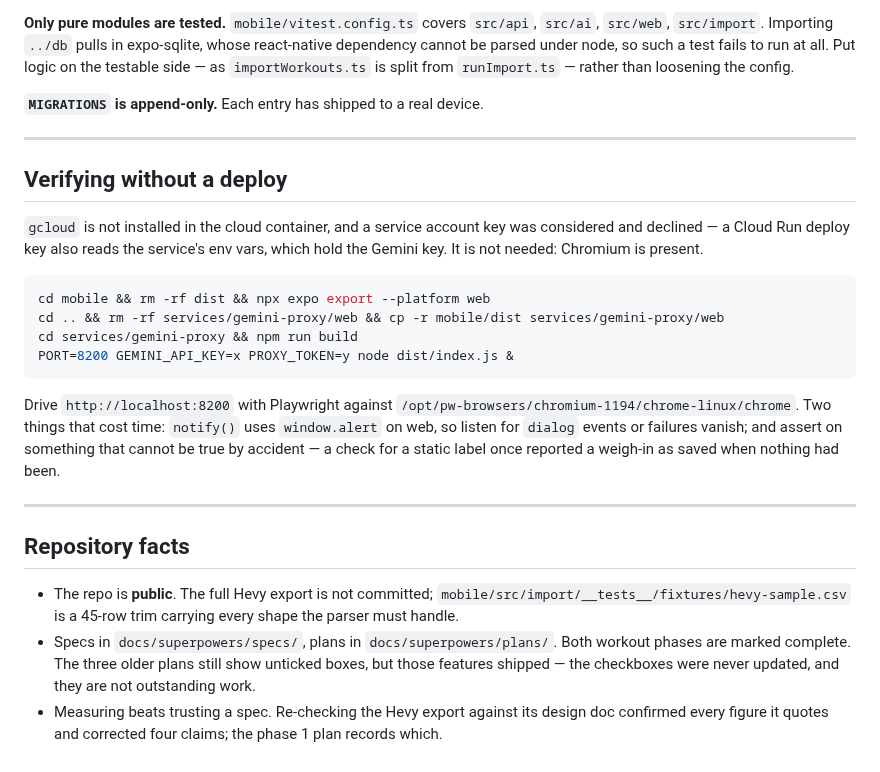
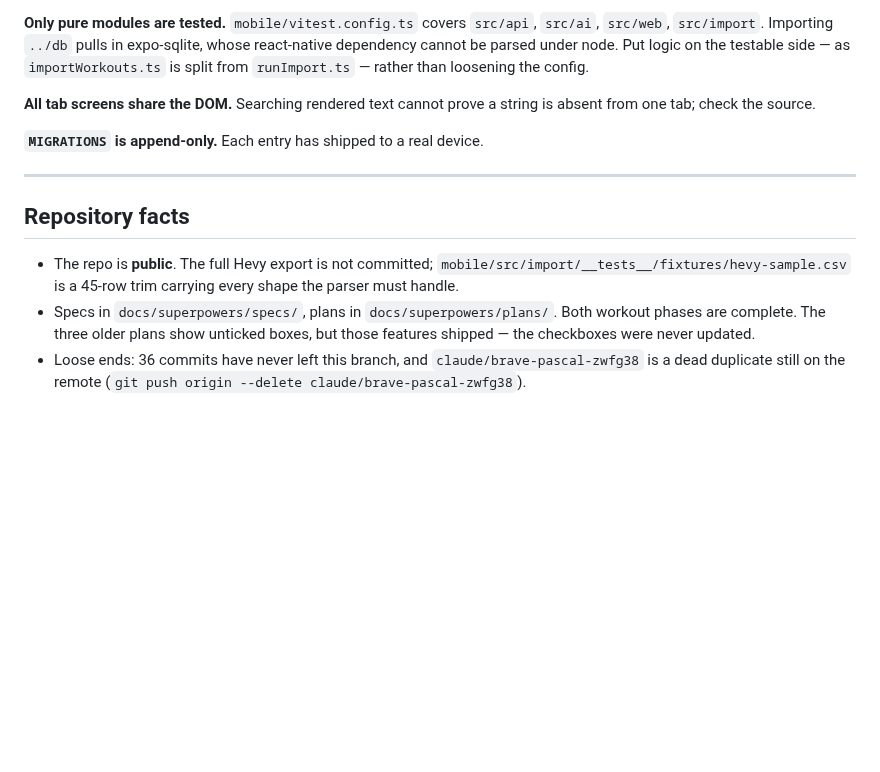
Before and after one commit to cramnivek/adaptive-macro, a Markdown page: HANDOFF.md, the part around one of its changes. Rendered like a GitHub page; blank space fills up the shorter version.

````diff
--- a/HANDOFF.md
+++ b/HANDOFF.md
@@ -96,27 +146,14 @@ A routine deploy must **not** pass `--set-env-vars`: it replaces the whole set,
 
-**Only pure modules are tested.** `mobile/vitest.config.ts` covers `src/api`, `src/ai`, `src/web`, `src/import`. Importing `../db` pulls in expo-sqlite, whose react-native dependency cannot be parsed under node, so such a test fails to run at all. Put logic on the testable side — as `importWorkouts.ts` is split from `runImport.ts` — rather than loosening the config.
+**Only pure modules are tested.** `mobile/vitest.config.ts` covers `src/api`, `src/ai`, `src/web`, `src/import`. Importing `../db` pulls in expo-sqlite, whose react-native dependency cannot be parsed under node. Put logic on the testable side — as `importWorkouts.ts` is split from `runImport.ts` — rather than loosening the config.
+
+**All tab screens share the DOM.** Searching rendered text cannot prove a string is absent from one tab; check the source.
 
 **`MIGRATIONS` is append-only.** Each entry has shipped to a real device.
-
----
-
-## Verifying without a deploy
-
-`gcloud` is not installed in the cloud container, and a service account key was considered and declined — a Cloud Run deploy key also reads the service's env vars, which hold the Gemini key. It is not needed: Chromium is present.
-
-```bash
-cd mobile && rm -rf dist && npx expo export --platform web
-cd .. && rm -rf services/gemini-proxy/web && cp -r mobile/dist services/gemini-proxy/web
-cd services/gemini-proxy && npm run build
-PORT=8200 GEMINI_API_KEY=x PROXY_TOKEN=y node dist/index.js &
-```
-
-Drive `http://localhost:8200` with Playwright against `/opt/pw-browsers/chromium-1194/chrome-linux/chrome`. Two things that cost time: `notify()` uses `window.alert` on web, so listen for `dialog` events or failures vanish; and assert on something that cannot be true by accident — a check for a static label once reported a weigh-in as saved when nothing had been.
 
 ---
 
 ## Repository facts
 
 - The repo is **public**. The full Hevy export is not committed; `mobile/src/import/__tests__/fixtures/hevy-sample.csv` is a 45-row trim carrying every shape the parser must handle.
-- Specs in `docs/superpowers/specs/`, plans in `docs/superpowers/plans/`. Both workout phases are marked complete. The three older plans still show unticked boxes, but those features shipped — the checkboxes were never updated, and they are not outstanding work.
-- Measuring beats trusting a spec. Re-checking the Hevy export against its design doc confirmed every figure it quotes and corrected four claims; the phase 1 plan records which.
+- Specs in `docs/superpowers/specs/`, plans in `docs/superpowers/plans/`. Both workout phases are complete. The three older plans show unticked boxes, but those features shipped — the checkboxes were never updated.
+- Loose ends: 36 commits have never left this branch, and `claude/brave-pascal-zwfg38` is a dead duplicate still on the remote (`git push origin --delete claude/brave-pascal-zwfg38`).
````
Also changed, not shown: other parts of HANDOFF.md (+90 -40 lines).
